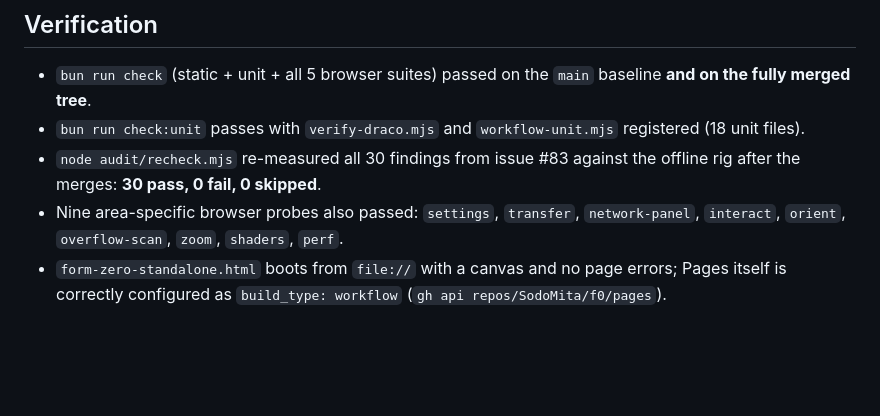
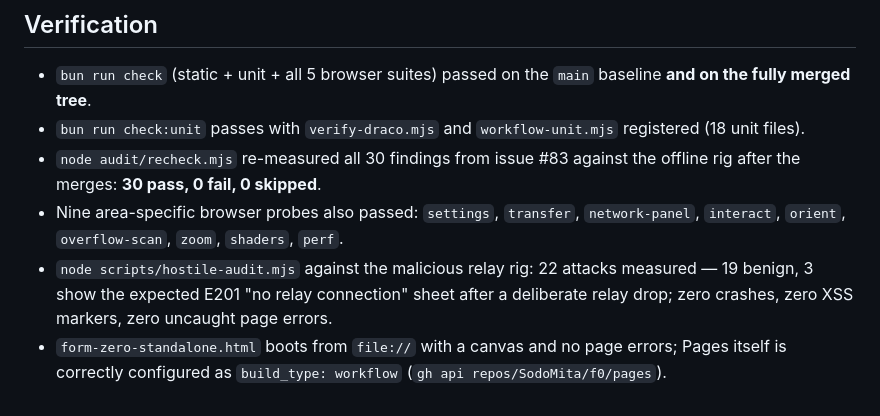
Before and after one commit to SodoMita/f0, a Markdown page: docs/BRANCH-INTEGRATION.md, the part around the change. GitHub-like rendering; blank space fills up the shorter version.

Commit message:
docs: record hostile-input audit results in the integration report
Co-authored-by: arena-agent <297053741+arena-agent@users.noreply.github.com>

```diff
--- a/docs/BRANCH-INTEGRATION.md
+++ b/docs/BRANCH-INTEGRATION.md
@@ -65,6 +65,10 @@ newer code.
 - Nine area-specific browser probes also passed: `settings`, `transfer`,
   `network-panel`, `interact`, `orient`, `overflow-scan`, `zoom`, `shaders`,
   `perf`.
+- `node scripts/hostile-audit.mjs` against the malicious relay rig: 22 attacks
+  measured — 19 benign, 3 show the expected E201 "no relay connection" sheet
+  after a deliberate relay drop; zero crashes, zero XSS markers, zero
+  uncaught page errors.
 - `form-zero-standalone.html` boots from `file://` with a canvas and no page
   errors; Pages itself is correctly configured as `build_type: workflow`
   (`gh api repos/SodoMita/f0/pages`).
```
